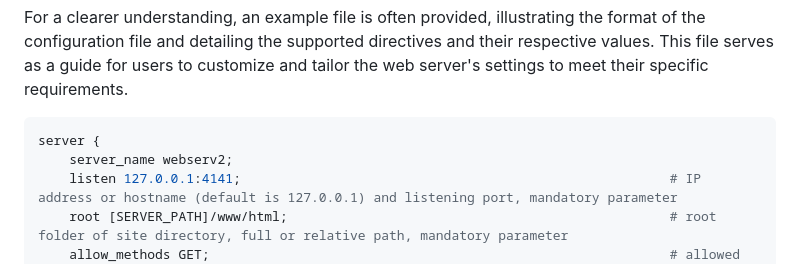
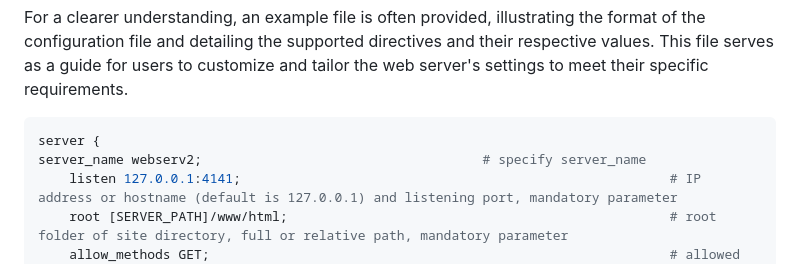
Before and after one commit to hselbi/WebServ, a Markdown page: README.md, the part around the change. Rendered like a GitHub page.

````diff
--- a/README.md
+++ b/README.md
@@ -140,7 +140,7 @@ For a clearer understanding, an example file is often provided, illustrating the
 
 ```nginx
 server {
-	server_name webserv2;
+server_name webserv2;								     # specify server_name
 	listen 127.0.0.1:4141;                                                       # IP address or hostname (default is 127.0.0.1) and listening port, mandatory parameter
 	root [SERVER_PATH]/www/html;                                                 # root folder of site directory, full or relative path, mandatory parameter
 	allow_methods GET;                                                           # allowed methods in location, GET only by default
````
